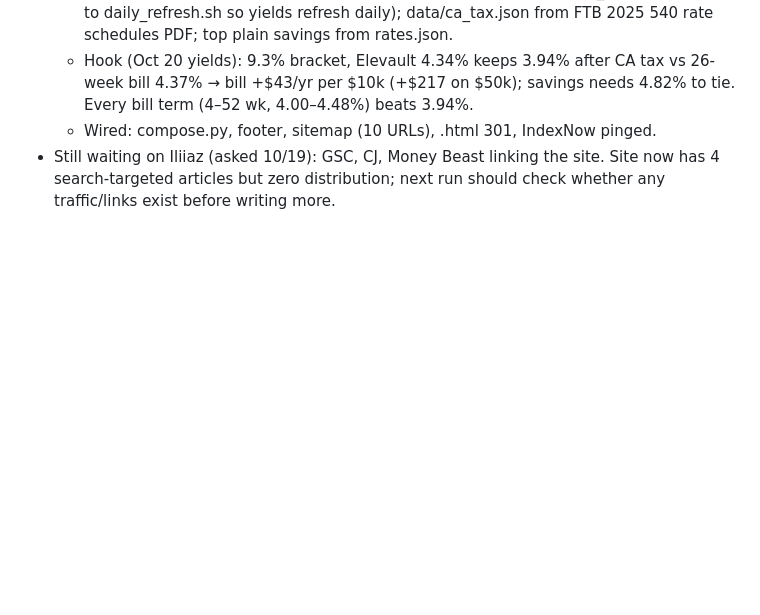
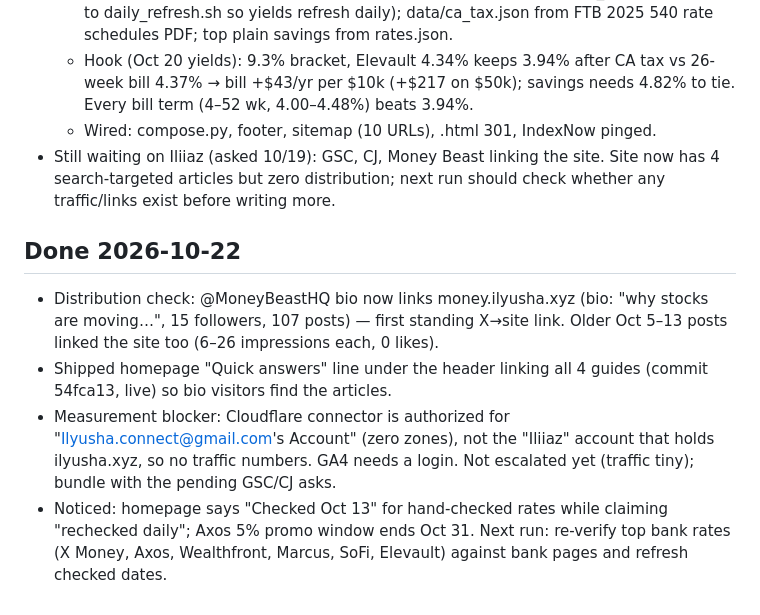
Before and after one commit to ianomad/money, a Markdown page: .business-progress.md, the part around the change. Drawn GitHub-style; blank space fills up the shorter version.

Commit message:
Progress 2026-10-22

```diff
--- a/.business-progress.md
+++ b/.business-progress.md
@@ -61,3 +61,9 @@
   - Hook (Oct 20 yields): 9.3% bracket, Elevault 4.34% keeps 3.94% after CA tax vs 26-week bill 4.37% → bill +$43/yr per $10k (+$217 on $50k); savings needs 4.82% to tie. Every bill term (4–52 wk, 4.00–4.48%) beats 3.94%.
   - Wired: compose.py, footer, sitemap (10 URLs), .html 301, IndexNow pinged.
 - Still waiting on Iliiaz (asked 10/19): GSC, CJ, Money Beast linking the site. Site now has 4 search-targeted articles but zero distribution; next run should check whether any traffic/links exist before writing more.
+
+## Done 2026-10-22
+- Distribution check: @MoneyBeastHQ bio now links money.ilyusha.xyz (bio: "why stocks are moving…", 15 followers, 107 posts) — first standing X→site link. Older Oct 5–13 posts linked the site too (6–26 impressions each, 0 likes).
+- Shipped homepage "Quick answers" line under the header linking all 4 guides (commit 54fca13, live) so bio visitors find the articles.
+- Measurement blocker: Cloudflare connector is authorized for "Ilyusha.connect@gmail.com's Account" (zero zones), not the "Iliiaz" account that holds ilyusha.xyz, so no traffic numbers. GA4 needs a login. Not escalated yet (traffic tiny); bundle with the pending GSC/CJ asks.
+- Noticed: homepage says "Checked Oct 13" for hand-checked rates while claiming "rechecked daily"; Axos 5% promo window ends Oct 31. Next run: re-verify top bank rates (X Money, Axos, Wealthfront, Marcus, SoFi, Elevault) against bank pages and refresh checked dates.
```
